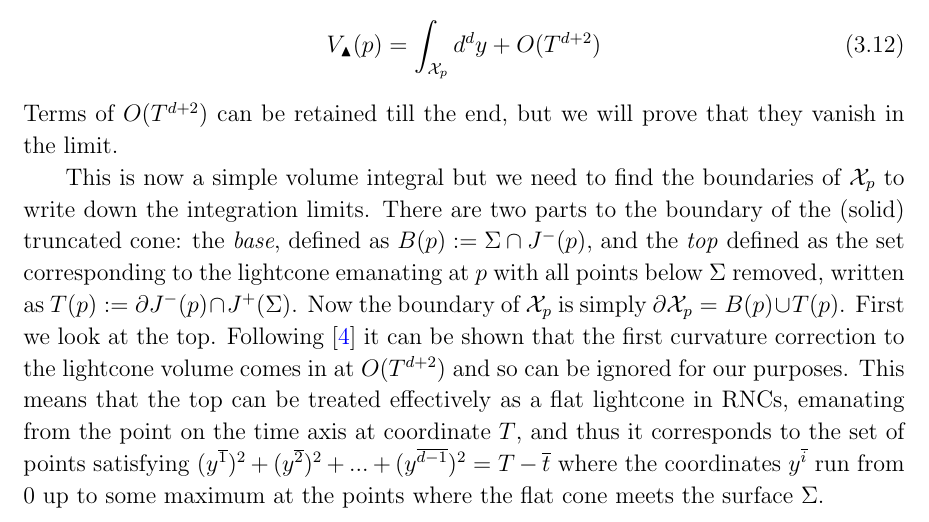
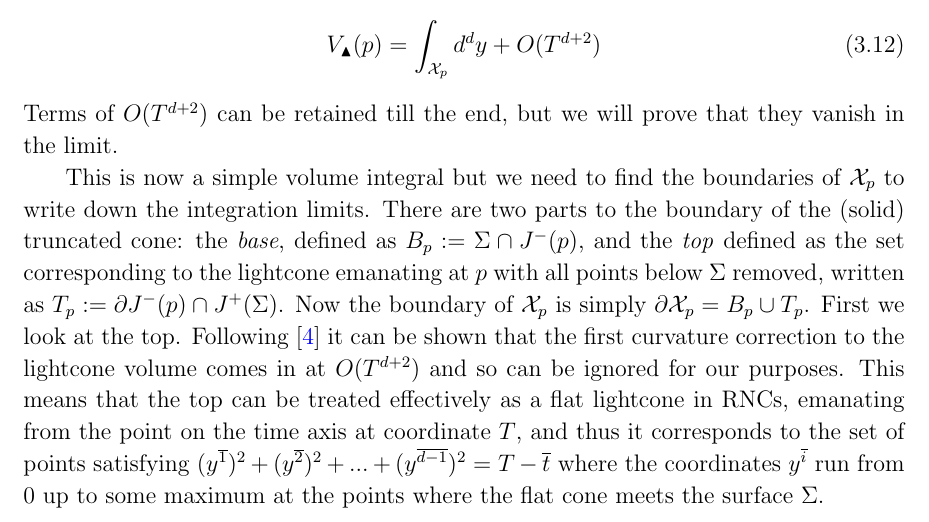
Before and after one commit to delolo/Boundary-Paper, a LaTeX paper (paper_v7.tex): part of page 13 of 26, cut so that both start at the same text. Compiled offline with pdfLaTeX.

Commit message:
changed T(p) and B(p) to T_p and B_p to match \mathcal{X}_p

```diff
--- a/paper_v7.tex
+++ b/paper_v7.tex
@@ -265,7 +265,7 @@ V_\blacktriangle (p) =\int_{\mathcal{X}_p}d^dy+O (T^{d+2})
 \ee
 Terms of $O (T^{d+2})$ can be retained till the end, but we will prove that they vanish in the limit.
 
-This is now a simple volume integral but we need to find the boundaries of $\mathcal{X}_p$ to write down the integration limits. There are two parts to the boundary of the (solid) truncated cone: the \emph{base}, defined as $B(p):=\Sigma\cap J^-(p)$, and the \emph{top} defined as the set corresponding to the lightcone emanating at $p$ with all points below $\Sigma$ removed, written as $T(p):=\partial J^-(p)\cap J^+(\Sigma)$. Now the boundary of $\mathcal{X}_p$ is simply $\partial\mathcal{X}_p=B(p)\cup T(p)$. First we look at the top. Following \cite{Khetrapal_Sumati:Causal_Diamond_Volume} it can be shown that the first curvature correction to the lightcone volume comes in at $O (T^{d+2})$ and so can be ignored for our purposes. This means that the top can be treated effectively as a flat lightcone in RNCs, emanating from the point on the time axis at coordinate $T$, and thus it corresponds to the set of points satisfying $ (y^{\overline{1}})^2+ (y^{\overline{2}})^2+...+ (y^{\overline{d-1}})^2= T-\overline{t}$ where the coordinates  $y^{\overline{i}}$ run from $0$ up to some maximum at the points where the flat cone meets the surface $\Sigma$.
+This is now a simple volume integral but we need to find the boundaries of $\mathcal{X}_p$ to write down the integration limits. There are two parts to the boundary of the (solid) truncated cone: the \emph{base}, defined as $B_p:=\Sigma\cap J^-(p)$, and the \emph{top} defined as the set corresponding to the lightcone emanating at $p$ with all points below $\Sigma$ removed, written as $T_p:=\partial J^-(p)\cap J^+(\Sigma)$. Now the boundary of $\mathcal{X}_p$ is simply $\partial\mathcal{X}_p=B_p\cup T_p$. First we look at the top. Following \cite{Khetrapal_Sumati:Causal_Diamond_Volume} it can be shown that the first curvature correction to the lightcone volume comes in at $O (T^{d+2})$ and so can be ignored for our purposes. This means that the top can be treated effectively as a flat lightcone in RNCs, emanating from the point on the time axis at coordinate $T$, and thus it corresponds to the set of points satisfying $ (y^{\overline{1}})^2+ (y^{\overline{2}})^2+...+ (y^{\overline{d-1}})^2= T-\overline{t}$ where the coordinates  $y^{\overline{i}}$ run from $0$ up to some maximum at the points where the flat cone meets the surface $\Sigma$.
 
 The base of the cone in GNCs is simply a part of the surface $t=0$, so we can use (\ref{eq:RNCtotaltrans}) to find the equation for the surface in RNCs. Equation (\ref{eq:RNCtotaltrans}) gives
 \be\label{eq:BottomSurfaceWithGNC}
```
